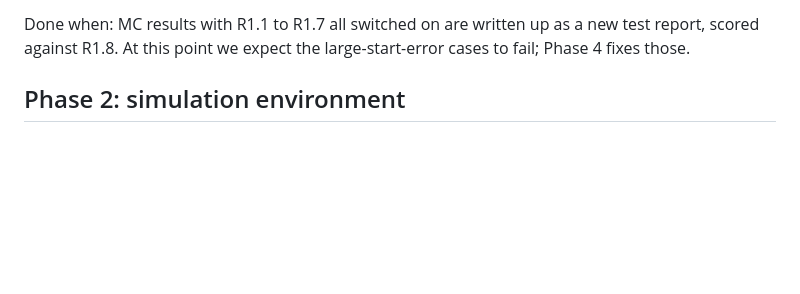
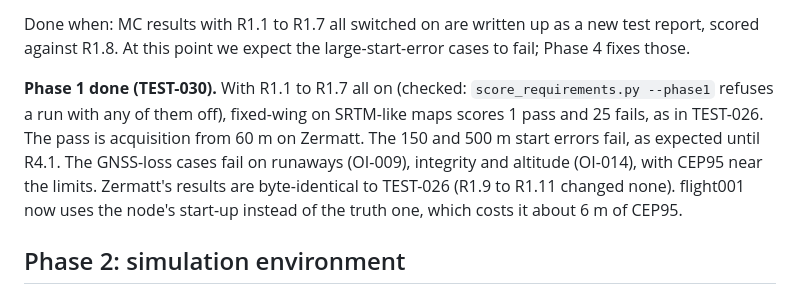
Before and after one commit to MadakiElisha/gdn, a Markdown page: ROADMAP.md, the part around the change. GitHub-like rendering; blank space fills up the shorter version.

```diff
--- a/ROADMAP.md
+++ b/ROADMAP.md
@@ -127,6 +127,14 @@ Engineering:
 Done when: MC results with R1.1 to R1.7 all switched on are written up as a new test
 report, scored against R1.8. At this point we expect the large-start-error cases to
 fail; Phase 4 fixes those.
+
+**Phase 1 done (TEST-030).** With R1.1 to R1.7 all on (checked: `score_requirements.py
+--phase1` refuses a run with any of them off), fixed-wing on SRTM-like maps scores 1 pass
+and 25 fails, as in TEST-026. The pass is acquisition from 60 m on Zermatt. The 150 and
+500 m start errors fail, as expected until R4.1. The GNSS-loss cases fail on runaways
+(OI-009), integrity and altitude (OI-014), with CEP95 near the limits. Zermatt's results
+are byte-identical to TEST-026 (R1.9 to R1.11 changed none). flight001 now uses the
+node's start-up instead of the truth one, which costs it about 6 m of CEP95.
 
 ## Phase 2: simulation environment
 
```
Also changed, not shown: docs/requirements.md (+8 -7 lines), docs/test_reports/test030_phase1_report.md (added, +227 -0 lines), docs/test_reports/test030_scorecard.png (added), 16 other files.
